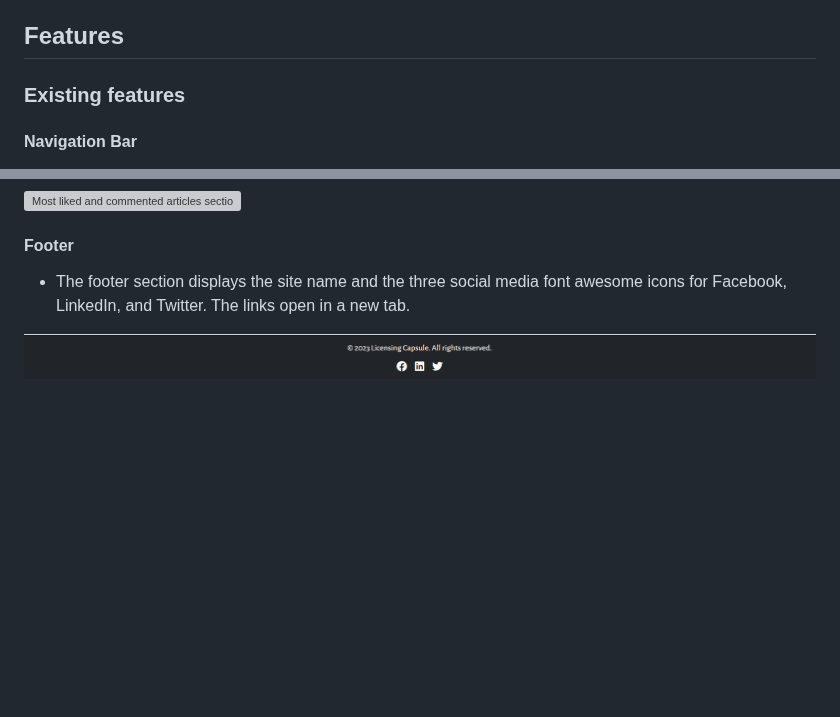
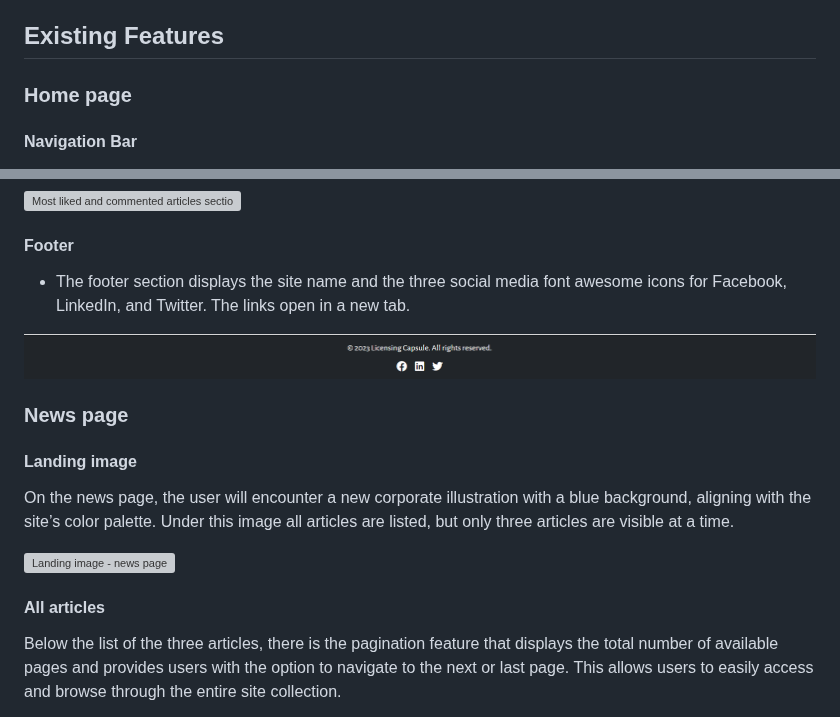
Before and after one commit to AdrianaStoi/Licensing-Capsule, a Markdown page: README.md, 2 parts joined by grey strips. Drawn GitHub-style; blank space fills up the shorter version; grey boxes are pictures that could not be loaded.

Commit message:
Add news page features to readme file

```diff
--- a/README.md
+++ b/README.md
@@ -128,9 +128,9 @@ The user stories below were not implemented in the project due to time constrain
 * Each User Story comes with defined acceptance criteria, ensuring a clear understanding of when the User Story can be considered completed. These acceptance criteria are subdivided into tasks, making it easier to execute the User Story.
 * The User stories were categorized according to the MoSCoW prioritization technique from highest to lowest: "Must Have", "Should Have", "Could Have" and "Won't Have". They were assigned to Milestones that corresponded to the Sprints cycles of the project.
 
-## Features
+## Existing Features
 
-### Existing features
+### Home page
 
 #### Navigation Bar
 
@@ -191,3 +191,17 @@ The user stories below were not implemented in the project due to time constrain
 * The footer section displays the site name and the three social media font awesome icons for Facebook, LinkedIn, and Twitter. The links open in a new tab.
 
 ![Footer image](https://github.com/AdrianaStoi/Licensing-Capsule/blob/main/documentation/imagesreadme/home_footer.png)
+
+### News page
+
+#### Landing image
+
+On the news page, the user will encounter a new corporate illustration with a blue background, aligning with the site’s color palette.
+Under this image all articles are listed, but only three articles are visible at a time.
+
+![Landing image - news page](https://github.com/AdrianaStoi/Licensing-Capsule/blob/main/documentation/imagesreadme/news_landing_page.png)
+
+#### All articles
+
+Below the list of the three articles, there is the pagination feature that displays the total number of available pages and provides users with the option to navigate to the next or last page. This allows users to easily access and browse through the entire site collection.
+
```
Also changed, not shown: other parts of README.md (+1 -0 lines).
